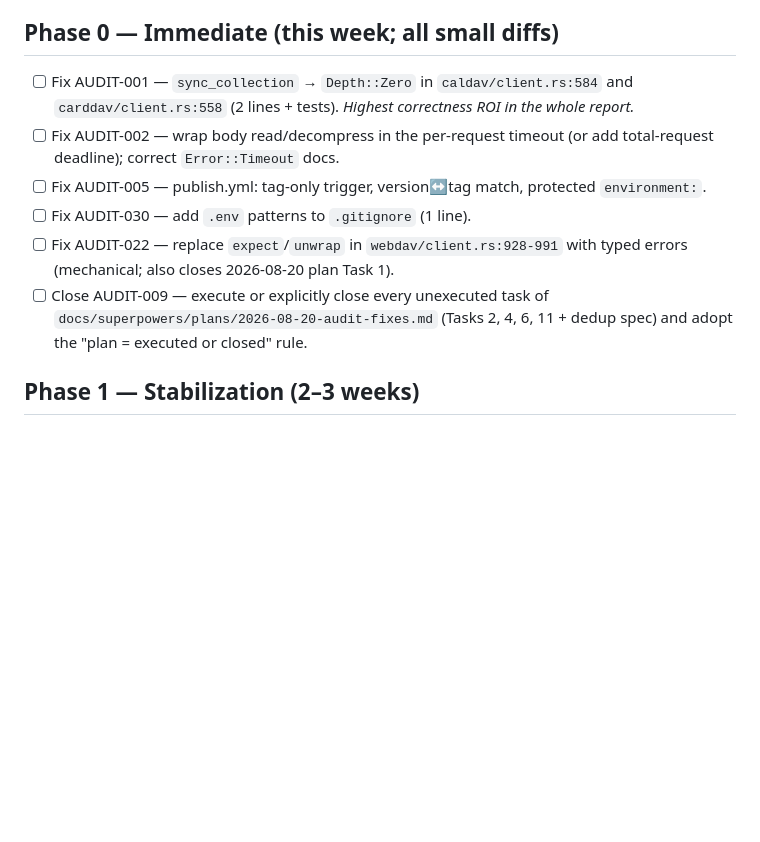
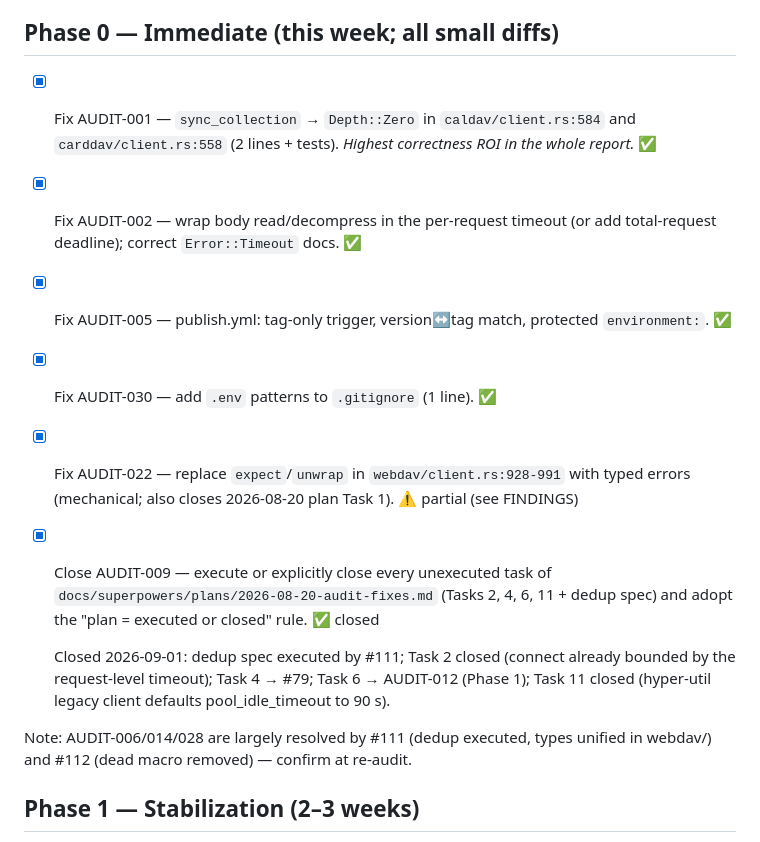
Before and after one commit to Goopil/fast-dav-rs, a Markdown page: docs/audit/REMEDIATION_PLAN.md, the part around the change. Rendered like a GitHub page; blank space fills up the shorter version.

```diff
--- a/docs/audit/REMEDIATION_PLAN.md
+++ b/docs/audit/REMEDIATION_PLAN.md
@@ -4,12 +4,16 @@ Prioritization: impact × risk × urgency ÷ effort. Each item references `FINDI
 
 ## Phase 0 — Immediate (this week; all small diffs)
 
-- [ ] Fix AUDIT-001 — `sync_collection` → `Depth::Zero` in `caldav/client.rs:584` and `carddav/client.rs:558` (2 lines + tests). *Highest correctness ROI in the whole report.*
-- [ ] Fix AUDIT-002 — wrap body read/decompress in the per-request timeout (or add total-request deadline); correct `Error::Timeout` docs.
-- [ ] Fix AUDIT-005 — publish.yml: tag-only trigger, version↔tag match, protected `environment:`.
-- [ ] Fix AUDIT-030 — add `.env` patterns to `.gitignore` (1 line).
-- [ ] Fix AUDIT-022 — replace `expect`/`unwrap` in `webdav/client.rs:928-991` with typed errors (mechanical; also closes 2026-08-20 plan Task 1).
-- [ ] Close AUDIT-009 — execute or explicitly close every unexecuted task of `docs/superpowers/plans/2026-08-20-audit-fixes.md` (Tasks 2, 4, 6, 11 + dedup spec) and adopt the "plan = executed or closed" rule.
+- [x] Fix AUDIT-001 — `sync_collection` → `Depth::Zero` in `caldav/client.rs:584` and `carddav/client.rs:558` (2 lines + tests). *Highest correctness ROI in the whole report.* ✅
+- [x] Fix AUDIT-002 — wrap body read/decompress in the per-request timeout (or add total-request deadline); correct `Error::Timeout` docs. ✅
+- [x] Fix AUDIT-005 — publish.yml: tag-only trigger, version↔tag match, protected `environment:`. ✅
+- [x] Fix AUDIT-030 — add `.env` patterns to `.gitignore` (1 line). ✅
+- [x] Fix AUDIT-022 — replace `expect`/`unwrap` in `webdav/client.rs:928-991` with typed errors (mechanical; also closes 2026-08-20 plan Task 1). ⚠️ partial (see FINDINGS)
+- [x] Close AUDIT-009 — execute or explicitly close every unexecuted task of `docs/superpowers/plans/2026-08-20-audit-fixes.md` (Tasks 2, 4, 6, 11 + dedup spec) and adopt the "plan = executed or closed" rule. ✅ closed
+
+  Closed 2026-09-01: dedup spec executed by #111; Task 2 closed (connect already bounded by the request-level timeout); Task 4 → #79; Task 6 → AUDIT-012 (Phase 1); Task 11 closed (hyper-util legacy client defaults pool_idle_timeout to 90 s).
+
+Note: AUDIT-006/014/028 are largely resolved by #111 (dedup executed, types unified in webdav/) and #112 (dead macro removed) — confirm at re-audit.
 
 ## Phase 1 — Stabilization (2–3 weeks)
 
```
Also changed, not shown: docs/audit/FINDINGS.md (+5 -0 lines).
